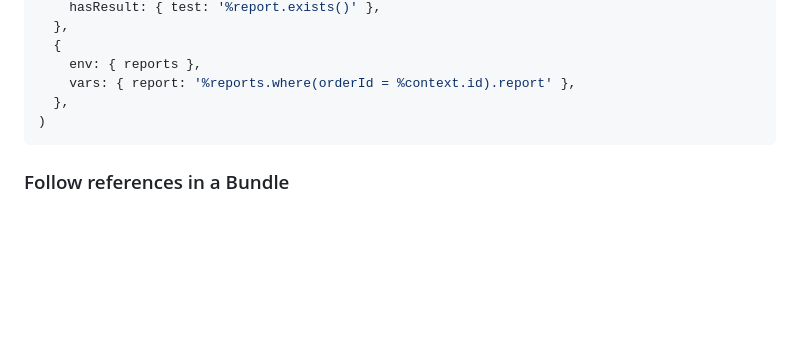
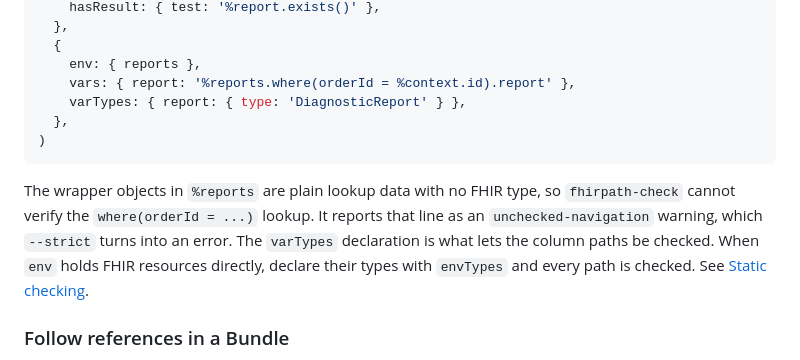
Before and after one commit to vintasoftware/fhirpath-ts, a Markdown page: README.md, the part around the change. Drawn GitHub-style; blank space fills up the shorter version.

Commit message:
docs(readme): explain checker coverage of the join recipe
The join recipe now declares varTypes so its column paths are fully
checked, and a note states that the untyped wrapper lookup itself is
reported as unchecked-navigation rather than silently skipped.

Co-Authored-By: Claude Fable 5 <noreply@anthropic.com>

````diff
--- a/README.md
+++ b/README.md
@@ -220,9 +220,17 @@ r4.project(
   {
     env: { reports },
     vars: { report: '%reports.where(orderId = %context.id).report' },
+    varTypes: { report: { type: 'DiagnosticReport' } },
   },
 )
 ```
+
+The wrapper objects in `%reports` are plain lookup data with no FHIR type, so
+`fhirpath-check` cannot verify the `where(orderId = ...)` lookup. It reports
+that line as an `unchecked-navigation` warning, which `--strict` turns into an
+error. The `varTypes` declaration is what lets the column paths be checked.
+When `env` holds FHIR resources directly, declare their types with `envTypes`
+and every path is checked. See [Static checking](docs/static-checking.md).
 
 ### Follow references in a Bundle
 
````
